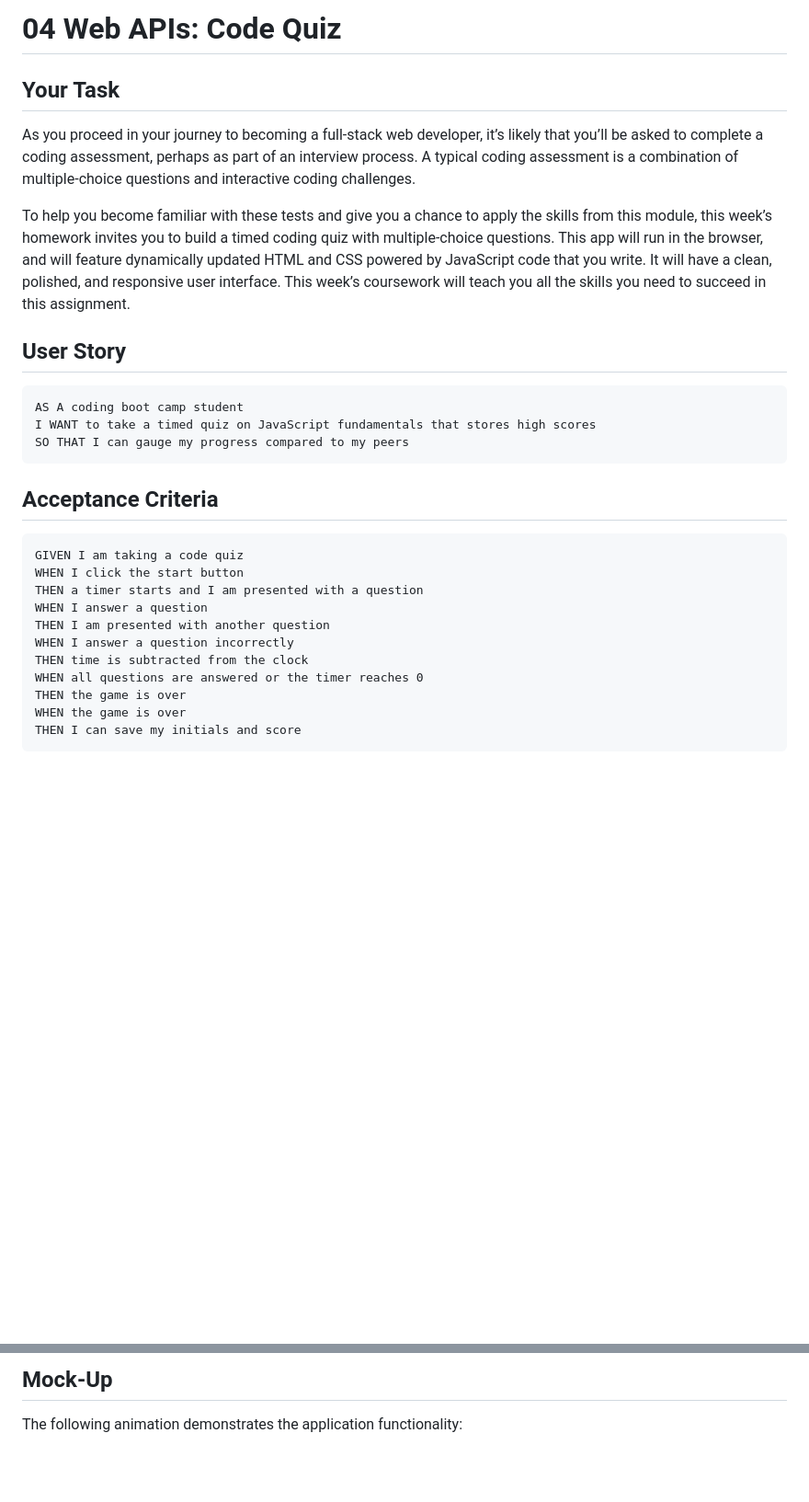
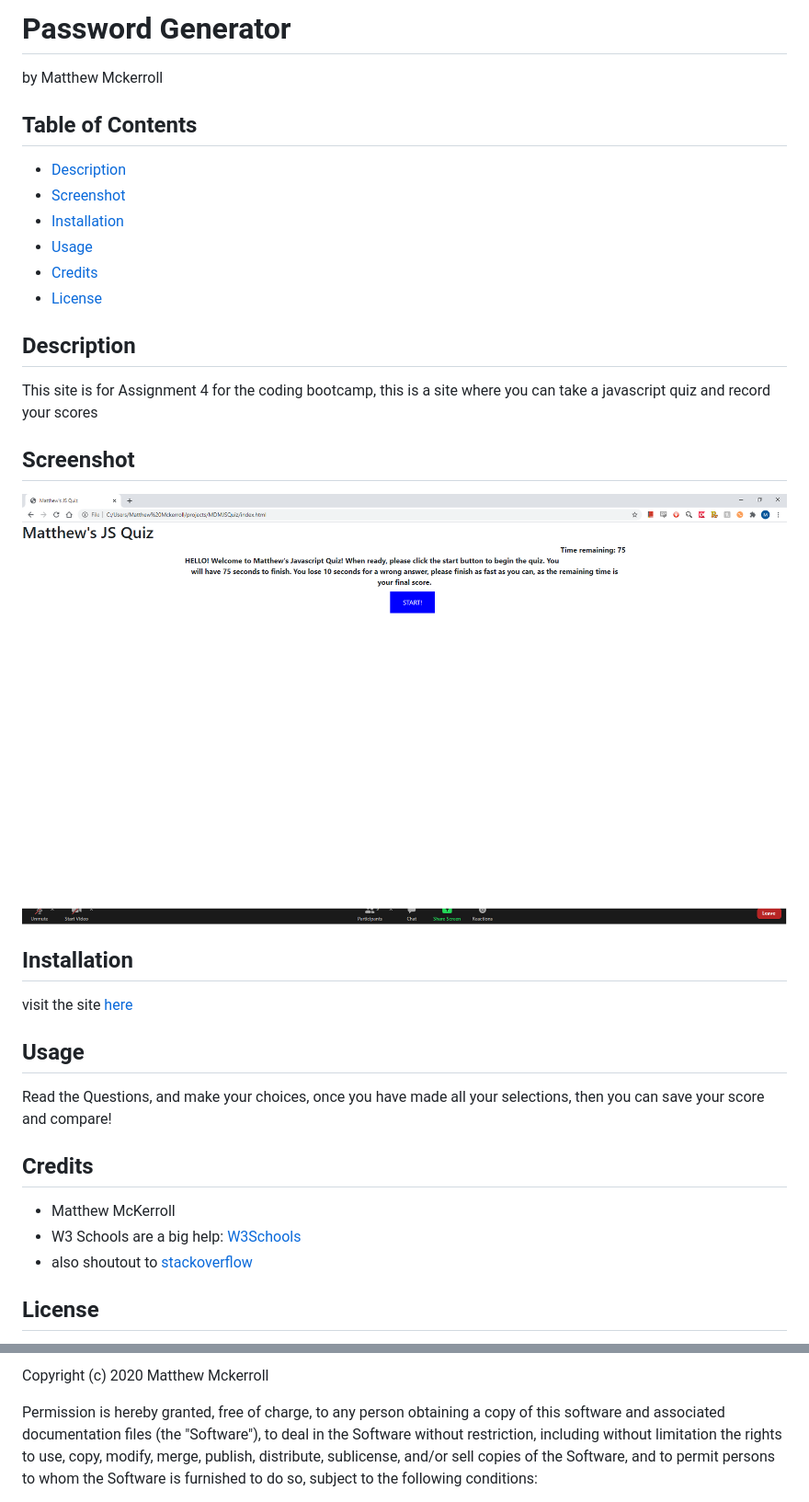
Before and after one commit to mattmckerroll/MDMJSQuiz, a Markdown page: README.md, 2 parts joined by grey strips. Shown: that part at 92% size. Drawn GitHub-style; pictures changed too: Assets/Screenshot_of_site.png (added); blank space fills up the shorter version.

Commit message:
wrote readme

````diff
--- a/README.md
+++ b/README.md
@@ -1,34 +1,36 @@
-# 04 Web APIs: Code Quiz
+# Password Generator
+by Matthew Mckerroll
 
-## Your Task
+## Table of Contents
 
-As you proceed in your journey to becoming a full-stack web developer, it’s likely that you’ll be asked to complete a coding assessment, perhaps as part of an interview process. A typical coding assessment is a combination of multiple-choice questions and interactive coding challenges.
+* [Description](#Description)
+* [Screenshot](#Screenshot)
+* [Installation](#installation)
+* [Usage](#usage)
+* [Credits](#credits)
+* [License](#license)
 
-To help you become familiar with these tests and give you a chance to apply the skills from this module, this week’s homework invites you to build a timed coding quiz with multiple-choice questions. This app will run in the browser, and will feature dynamically updated HTML and CSS powered by JavaScript code that you write. It will have a clean, polished, and responsive user interface. This week’s coursework will teach you all the skills you need to succeed in this assignment.
+## Description
+
+This site is for Assignment 4 for the coding bootcamp, this is a site where you can take a javascript quiz and record your scores
+
+## Screenshot
+![Image of site](./Assets/Screenshot_of_site.png)
+
+## Installation
+
+visit the site [here](https://mattmckerroll.github.io/MDMJSQuiz/)
 
 
-## User Story
+## Usage
 
-```
-AS A coding boot camp student
-I WANT to take a timed quiz on JavaScript fundamentals that stores high scores
-SO THAT I can gauge my progress compared to my peers
-```
+Read the Questions, and make your choices, once you have made all your selections, then you can save your score and compare!
 
+## Credits
 
-## Acceptance Criteria
+* Matthew McKerroll
+* W3 Schools are a big help: [W3Schools](https://www.w3schools.com/)
+* also shoutout to [stackoverflow](https://stackoverflow.com/)
 
-```
-GIVEN I am taking a code quiz
-WHEN I click the start button
-THEN a timer starts and I am presented with a question
-WHEN I answer a question
-THEN I am presented with another question
-WHEN I answer a question incorrectly
-THEN time is subtracted from the clock
-WHEN all questions are answered or the timer reaches 0
-THEN the game is over
-WHEN the game is over
-THEN I can save my initials and score
-```
+## License
 
@@ -35,5 +38,10 @@ THEN I can save my initials and score
 
-## Mock-Up
+Copyright (c) 2020 Matthew Mckerroll
 
-The following animation demonstrates the application functionality:
+Permission is hereby granted, free of charge, to any person obtaining a copy
+of this software and associated documentation files (the "Software"), to deal
+in the Software without restriction, including without limitation the rights
+to use, copy, modify, merge, publish, distribute, sublicense, and/or sell
+copies of the Software, and to permit persons to whom the Software is
+furnished to do so, subject to the following conditions:
 
````
Also changed, not shown: other parts of README.md (+10 -51 lines), 1 other file.
